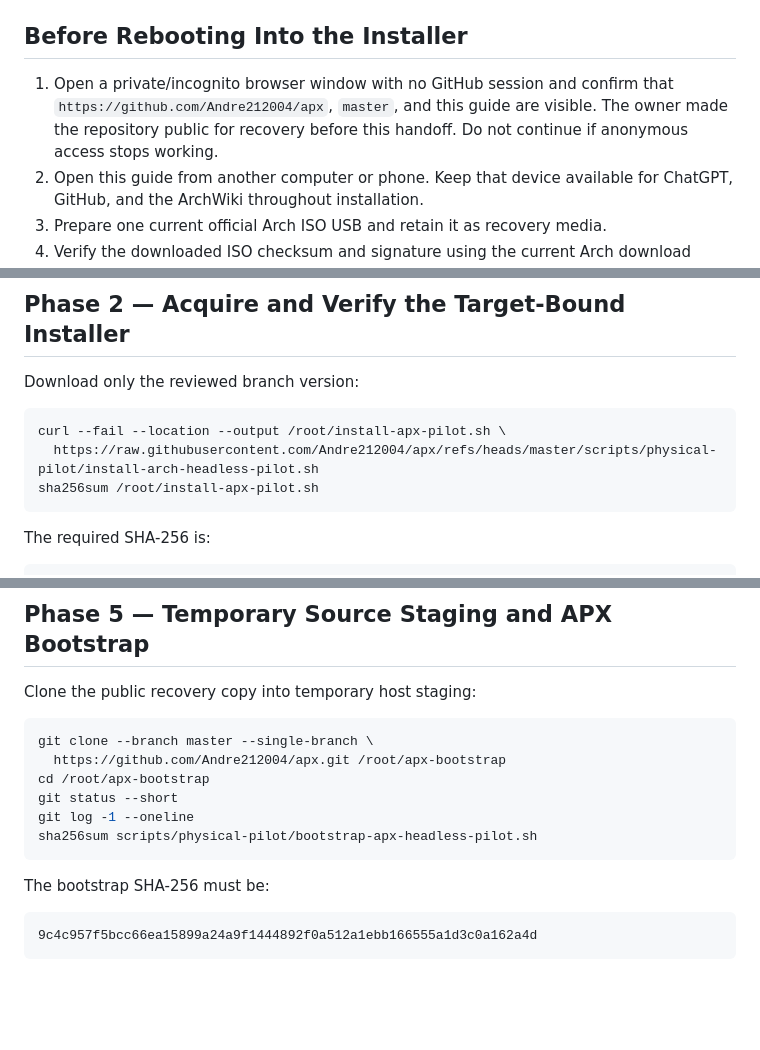
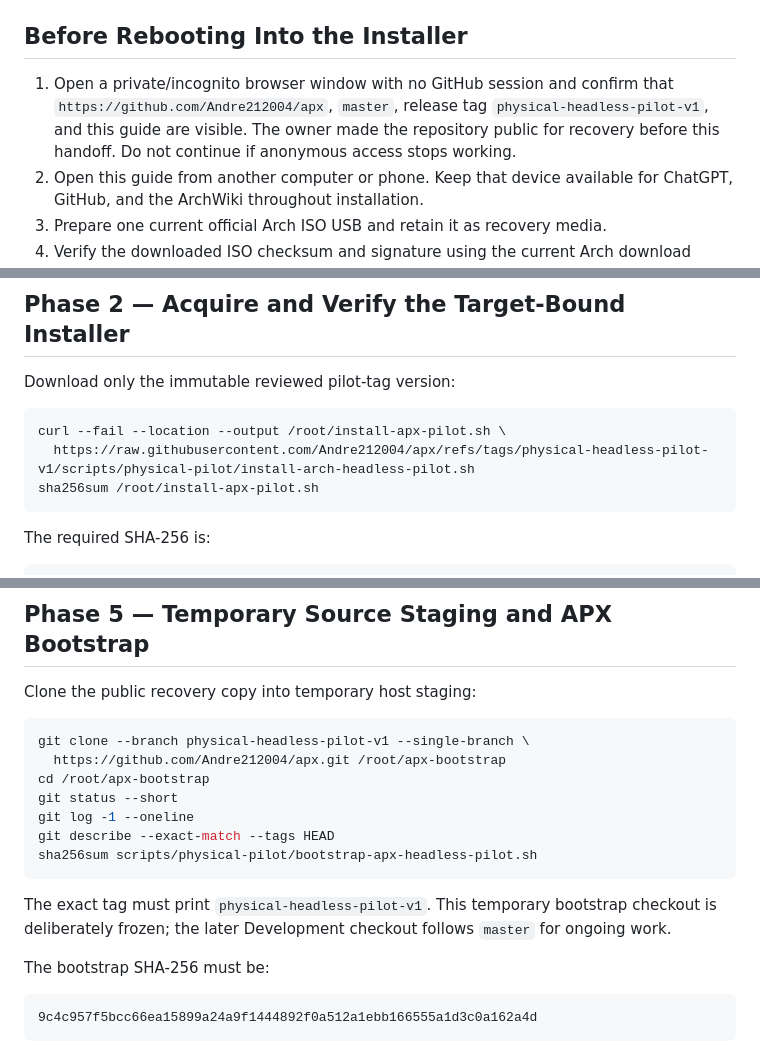
Before and after one commit to Andre212004/apx, a Markdown page: docs/physical-headless-development-handoff-v1.md, 3 parts joined by grey strips. GitHub-like rendering; blank space fills up the shorter version.

````diff
--- a/docs/physical-headless-development-handoff-v1.md
+++ b/docs/physical-headless-development-handoff-v1.md
@@ -40,9 +40,10 @@ must never be adapted to a different disk merely because `/dev/nvme0n1` exists.
 ## Before Rebooting Into the Installer
 
 1. Open a private/incognito browser window with no GitHub session and confirm
-   that `https://github.com/Andre212004/apx`, `master`, and this guide are
-   visible. The owner made the repository public for recovery before this handoff.
-   Do not continue if anonymous access stops working.
+   that `https://github.com/Andre212004/apx`, `master`, release tag
+   `physical-headless-pilot-v1`, and this guide are visible. The owner made the
+   repository public for recovery before this handoff. Do not continue if
+   anonymous access stops working.
 2. Open this guide from another computer or phone. Keep that device available
    for ChatGPT, GitHub, and the ArchWiki throughout installation.
 3. Prepare one current official Arch ISO USB and retain it as recovery media.
@@ -111,11 +112,11 @@ connectivity with `ping -c 1 archlinux.org`.
 
 ## Phase 2 — Acquire and Verify the Target-Bound Installer
 
-Download only the reviewed branch version:
+Download only the immutable reviewed pilot-tag version:
 
 ```bash
 curl --fail --location --output /root/install-apx-pilot.sh \
-  https://raw.githubusercontent.com/Andre212004/apx/refs/heads/master/scripts/physical-pilot/install-arch-headless-pilot.sh
+  https://raw.githubusercontent.com/Andre212004/apx/refs/tags/physical-headless-pilot-v1/scripts/physical-pilot/install-arch-headless-pilot.sh
 sha256sum /root/install-apx-pilot.sh
 ```
 
@@ -194,13 +195,18 @@ must be empty. If Wi-Fi is needed, use `iwctl` to connect and allow the enabled
 Clone the public recovery copy into temporary host staging:
 
 ```bash
-git clone --branch master --single-branch \
+git clone --branch physical-headless-pilot-v1 --single-branch \
   https://github.com/Andre212004/apx.git /root/apx-bootstrap
 cd /root/apx-bootstrap
 git status --short
 git log -1 --oneline
+git describe --exact-match --tags HEAD
 sha256sum scripts/physical-pilot/bootstrap-apx-headless-pilot.sh
 ```
+
+The exact tag must print `physical-headless-pilot-v1`. This temporary bootstrap
+checkout is deliberately frozen; the later Development checkout follows
+`master` for ongoing work.
 
 The bootstrap SHA-256 must be:
 
````
Also changed, not shown: PROJECT_STATE.md (+3 -0 lines), README.md (+3 -0 lines).
